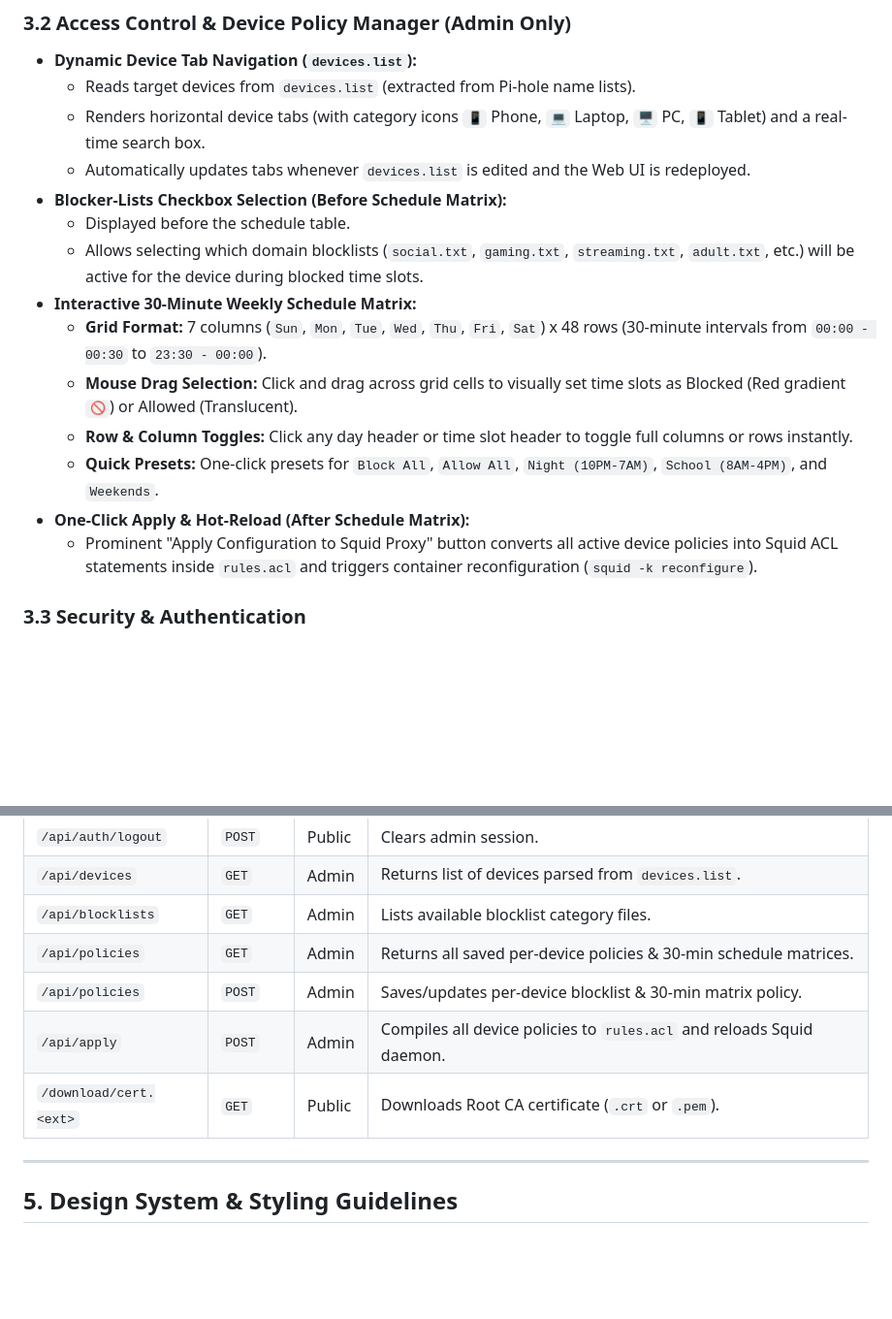
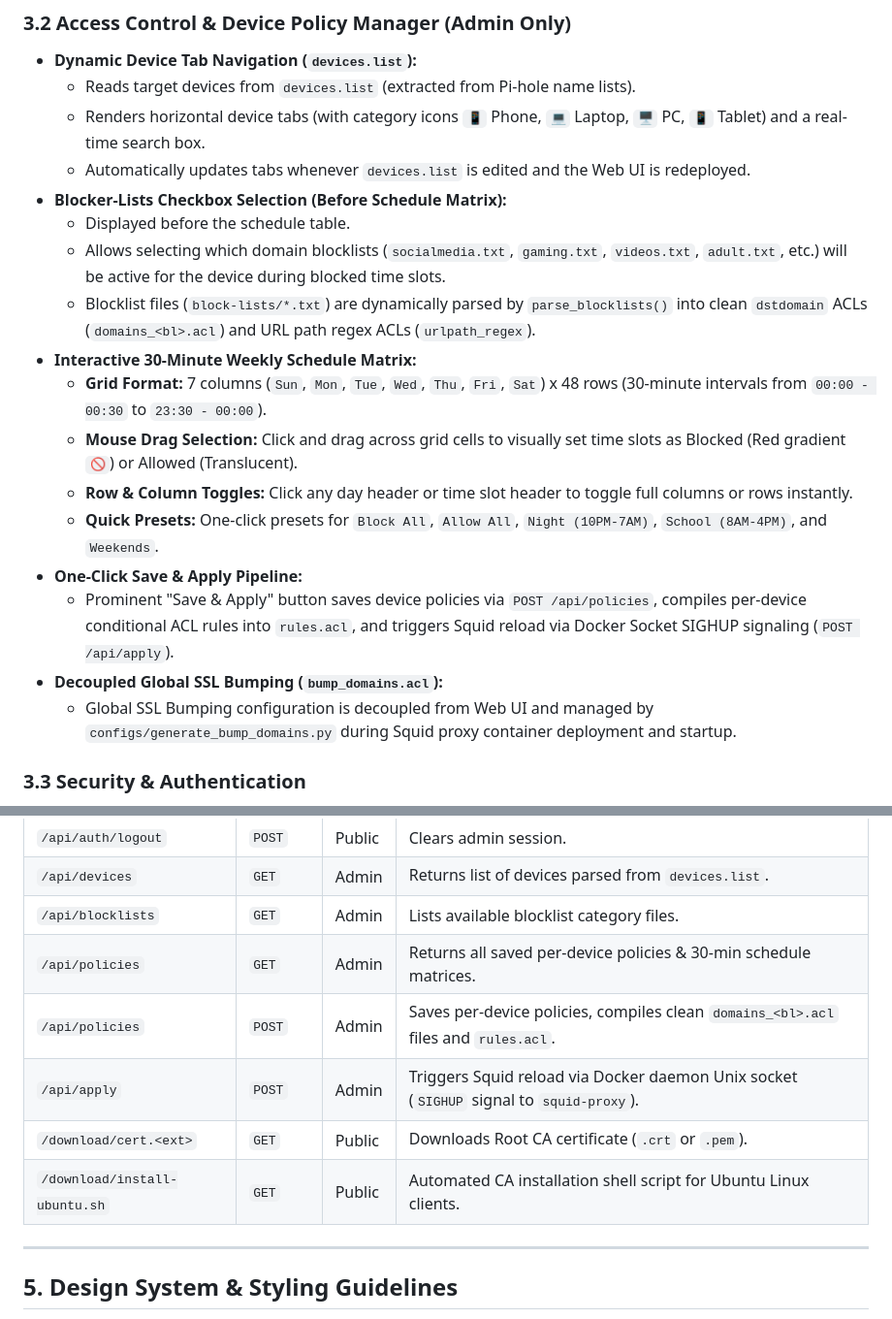
Before and after one commit to 1exii/squid-webui, a Markdown page: webui/PRODUCT_SPEC.md, 2 parts joined by grey strips. Shown at 97% size. GitHub-like rendering; blank space fills up the shorter version.

```diff
--- a/webui/PRODUCT_SPEC.md
+++ b/webui/PRODUCT_SPEC.md
@@ -63,14 +63,17 @@ The Web UI features a modern, single-page application (SPA) layout with dark gla
   - Automatically updates tabs whenever `devices.list` is edited and the Web UI is redeployed.
 - **Blocker-Lists Checkbox Selection (Before Schedule Matrix):**
   - Displayed before the schedule table.
-  - Allows selecting which domain blocklists (`social.txt`, `gaming.txt`, `streaming.txt`, `adult.txt`, etc.) will be active for the device during blocked time slots.
+  - Allows selecting which domain blocklists (`socialmedia.txt`, `gaming.txt`, `videos.txt`, `adult.txt`, etc.) will be active for the device during blocked time slots.
+  - Blocklist files (`block-lists/*.txt`) are dynamically parsed by `parse_blocklists()` into clean `dstdomain` ACLs (`domains_<bl>.acl`) and URL path regex ACLs (`urlpath_regex`).
 - **Interactive 30-Minute Weekly Schedule Matrix:**
   - **Grid Format:** 7 columns (`Sun`, `Mon`, `Tue`, `Wed`, `Thu`, `Fri`, `Sat`) x 48 rows (30-minute intervals from `00:00 - 00:30` to `23:30 - 00:00`).
   - **Mouse Drag Selection:** Click and drag across grid cells to visually set time slots as Blocked (Red gradient `🚫`) or Allowed (Translucent).
   - **Row & Column Toggles:** Click any day header or time slot header to toggle full columns or rows instantly.
   - **Quick Presets:** One-click presets for `Block All`, `Allow All`, `Night (10PM-7AM)`, `School (8AM-4PM)`, and `Weekends`.
-- **One-Click Apply & Hot-Reload (After Schedule Matrix):**
-  - Prominent "Apply Configuration to Squid Proxy" button converts all active device policies into Squid ACL statements inside `rules.acl` and triggers container reconfiguration (`squid -k reconfigure`).
+- **One-Click Save & Apply Pipeline:**
+  - Prominent "Save & Apply" button saves device policies via `POST /api/policies`, compiles per-device conditional ACL rules into `rules.acl`, and triggers Squid reload via Docker Socket SIGHUP signaling (`POST /api/apply`).
+- **Decoupled Global SSL Bumping (`bump_domains.acl`):**
+  - Global SSL Bumping configuration is decoupled from Web UI and managed by `configs/generate_bump_domains.py` during Squid proxy container deployment and startup.
 
 ### 3.3 Security & Authentication
 - **NAS Credential Verification:** Checks submitted admin passwords against mounted QNAP shadow password hashes (`md5_crypt`, `sha512_crypt`, `sha256_crypt`) with paramiko SSH fallback.
@@ -88,9 +91,10 @@ The Web UI features a modern, single-page application (SPA) layout with dark gla
 | `/api/devices` | `GET` | Admin | Returns list of devices parsed from `devices.list`. |
 | `/api/blocklists` | `GET` | Admin | Lists available blocklist category files. |
 | `/api/policies` | `GET` | Admin | Returns all saved per-device policies & 30-min schedule matrices. |
-| `/api/policies` | `POST` | Admin | Saves/updates per-device blocklist & 30-min matrix policy. |
-| `/api/apply` | `POST` | Admin | Compiles all device policies to `rules.acl` and reloads Squid daemon. |
+| `/api/policies` | `POST` | Admin | Saves per-device policies, compiles clean `domains_<bl>.acl` files and `rules.acl`. |
+| `/api/apply` | `POST` | Admin | Triggers Squid reload via Docker daemon Unix socket (`SIGHUP` signal to `squid-proxy`). |
 | `/download/cert.<ext>` | `GET` | Public | Downloads Root CA certificate (`.crt` or `.pem`). |
+| `/download/install-ubuntu.sh` | `GET` | Public | Automated CA installation shell script for Ubuntu Linux clients. |
 
 ---
 
```
Also changed, not shown: debug/TEST_CASES.md (added, +99 -0 lines).
